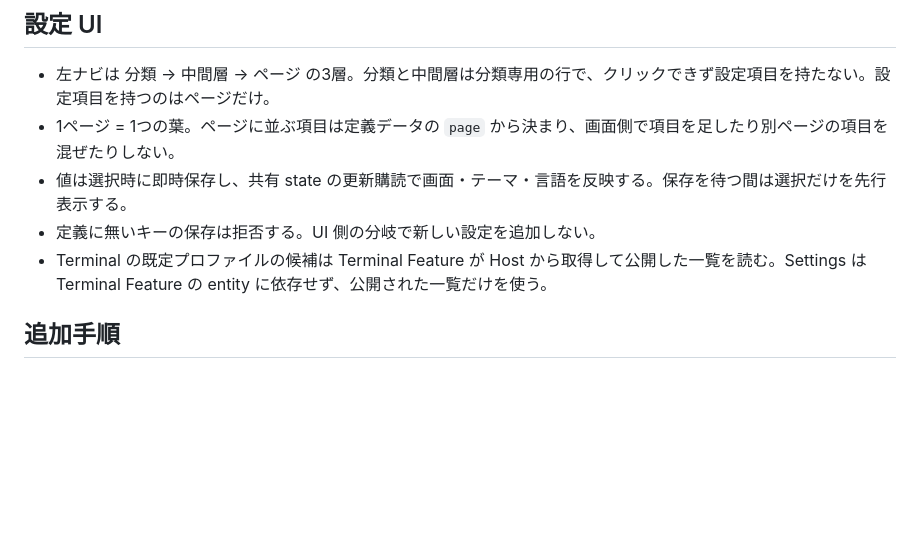
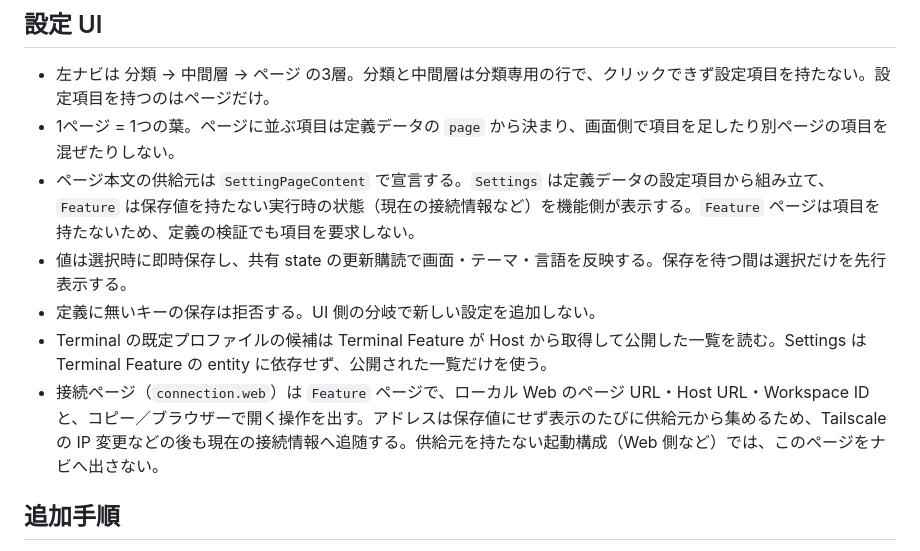
Before and after one commit to yuki-net/lapis, a Markdown page: docs/specs/settings.md, the part around the change. Drawn GitHub-style; blank space fills up the shorter version.

Commit message:
docs(settings): 接続ページの扱いと Web 接続の表示を追記する
カタログの葉として `Feature` ページを宣言できること、`Settings` ページとの
違い、接続ページがアドレスを保存しない理由を設定仕様の正本へ追記する。
開発手順には、Desktop の設定から Web を開く経路を1段落だけ足す。

```diff
--- a/docs/specs/settings.md
+++ b/docs/specs/settings.md
@@ -30,9 +30,11 @@
 
 - 左ナビは 分類 → 中間層 → ページ の3層。分類と中間層は分類専用の行で、クリックできず設定項目を持たない。設定項目を持つのはページだけ。
 - 1ページ = 1つの葉。ページに並ぶ項目は定義データの `page` から決まり、画面側で項目を足したり別ページの項目を混ぜたりしない。
+- ページ本文の供給元は `SettingPageContent` で宣言する。`Settings` は定義データの設定項目から組み立て、`Feature` は保存値を持たない実行時の状態（現在の接続情報など）を機能側が表示する。`Feature` ページは項目を持たないため、定義の検証でも項目を要求しない。
 - 値は選択時に即時保存し、共有 state の更新購読で画面・テーマ・言語を反映する。保存を待つ間は選択だけを先行表示する。
 - 定義に無いキーの保存は拒否する。UI 側の分岐で新しい設定を追加しない。
 - Terminal の既定プロファイルの候補は Terminal Feature が Host から取得して公開した一覧を読む。Settings は Terminal Feature の entity に依存せず、公開された一覧だけを使う。
+- 接続ページ（`connection.web`）は `Feature` ページで、ローカル Web のページ URL・Host URL・Workspace ID と、コピー／ブラウザーで開く操作を出す。アドレスは保存値にせず表示のたびに供給元から集めるため、Tailscale の IP 変更などの後も現在の接続情報へ追随する。供給元を持たない起動構成（Web 側など）では、このページをナビへ出さない。
 
 ## 追加手順
 
```
Also changed, not shown: docs/dev.md (+2 -0 lines).
